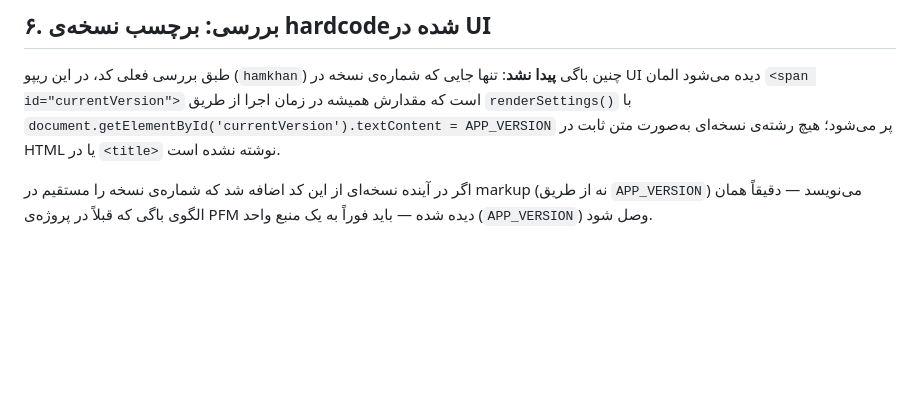
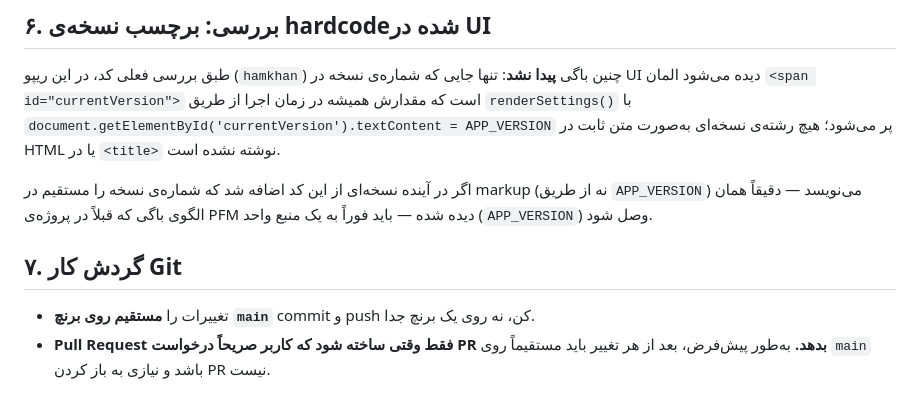
Before and after one commit to sadeghmajedi/hamkhan, a Markdown page: CLAUDE.md, the part around the change. Drawn GitHub-style; blank space fills up the shorter version.

Commit message:
Document git workflow: commit directly to main, PR only on explicit request
Co-Authored-By: Claude Sonnet 5 <noreply@anthropic.com>
Claude-Session: https://claude.ai/code/session_01VLGQe6ihkpExC7DAkPQbKy

```diff
--- a/CLAUDE.md
+++ b/CLAUDE.md
@@ -90,3 +90,8 @@ navigator.serviceWorker.register('sw.js', {updateViaCache: 'none'});
 طبق بررسی فعلی کد، در این ریپو (`hamkhan`) چنین باگی **پیدا نشد**: تنها جایی که شماره‌ی نسخه در UI دیده می‌شود المان `<span id="currentVersion">` است که مقدارش همیشه در زمان اجرا از طریق `renderSettings()` با `document.getElementById('currentVersion').textContent = APP_VERSION` پر می‌شود؛ هیچ رشته‌ی نسخه‌ای به‌صورت متن ثابت در HTML یا در `<title>` نوشته نشده است.
 
 اگر در آینده نسخه‌ای از این کد اضافه شد که شماره‌ی نسخه را مستقیم در markup (نه از طریق `APP_VERSION`) می‌نویسد — دقیقاً همان الگوی باگی که قبلاً در پروژه‌ی PFM دیده شده — باید فوراً به یک منبع واحد (`APP_VERSION`) وصل شود.
+
+## ۷. گردش کار Git
+
+- تغییرات را **مستقیم روی برنچ `main`** commit و push کن، نه روی یک برنچ جدا.
+- **Pull Request فقط وقتی ساخته شود که کاربر صریحاً درخواست PR بدهد.** به‌طور پیش‌فرض، بعد از هر تغییر باید مستقیماً روی `main` باشد و نیازی به باز کردن PR نیست.
```
